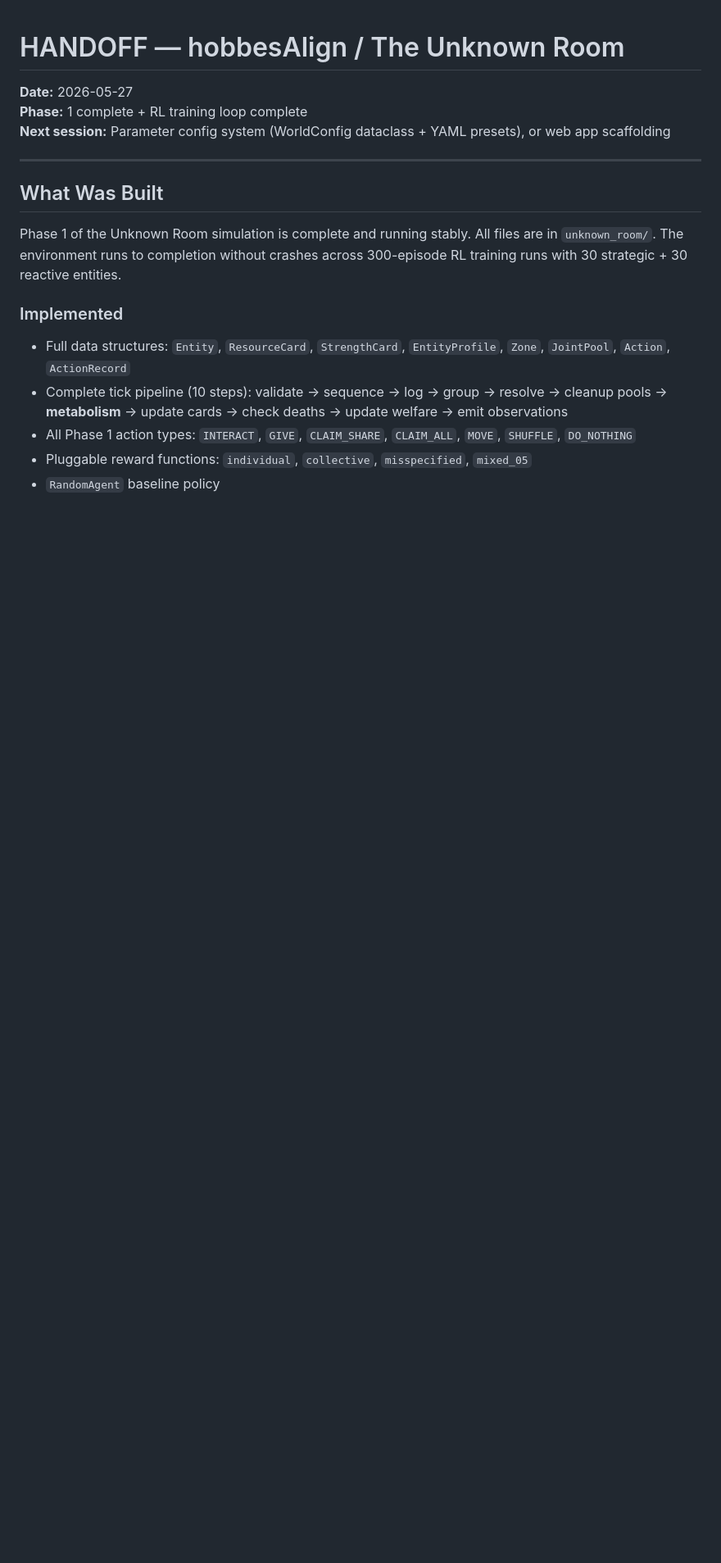
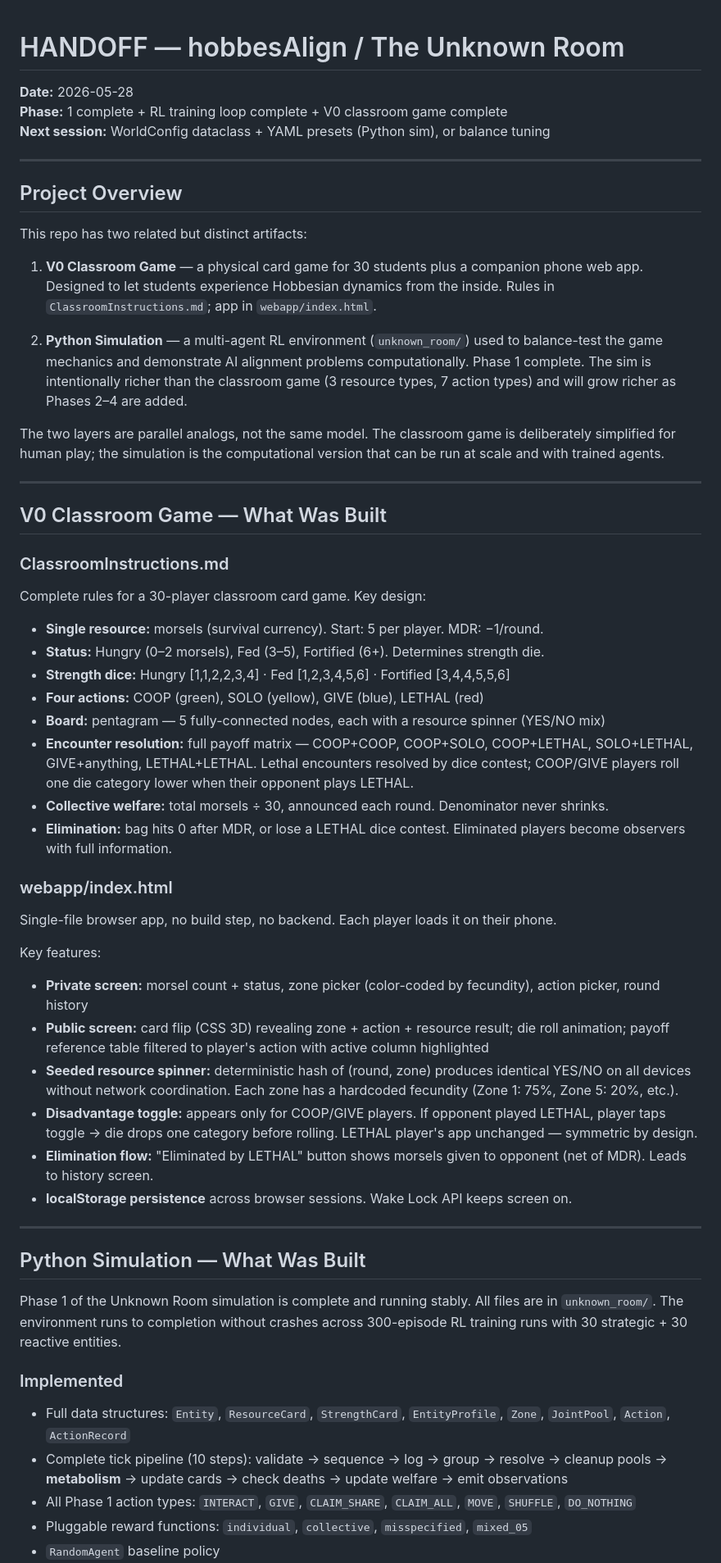
Before and after one commit to djjr/hobbesAlign, a Markdown page: HANDOFF.md, the part around one of its changes. Shown at 82% size. Rendered like a GitHub page; blank space fills up the shorter version.

```diff
--- a/HANDOFF.md
+++ b/HANDOFF.md
@@ -1,12 +1,53 @@
 # HANDOFF — hobbesAlign / The Unknown Room
 
-**Date:** 2026-05-27
-**Phase:** 1 complete + RL training loop complete
-**Next session:** Parameter config system (WorldConfig dataclass + YAML presets), or web app scaffolding
+**Date:** 2026-05-28
+**Phase:** 1 complete + RL training loop complete + V0 classroom game complete
+**Next session:** WorldConfig dataclass + YAML presets (Python sim), or balance tuning
 
 ---
 
-## What Was Built
+## Project Overview
+
+This repo has two related but distinct artifacts:
+
+1. **V0 Classroom Game** — a physical card game for 30 students plus a companion phone web app. Designed to let students experience Hobbesian dynamics from the inside. Rules in `ClassroomInstructions.md`; app in `webapp/index.html`.
+
+2. **Python Simulation** — a multi-agent RL environment (`unknown_room/`) used to balance-test the game mechanics and demonstrate AI alignment problems computationally. Phase 1 complete. The sim is intentionally richer than the classroom game (3 resource types, 7 action types) and will grow richer as Phases 2–4 are added.
+
+The two layers are parallel analogs, not the same model. The classroom game is deliberately simplified for human play; the simulation is the computational version that can be run at scale and with trained agents.
+
+---
+
+## V0 Classroom Game — What Was Built
+
+### ClassroomInstructions.md
+
+Complete rules for a 30-player classroom card game. Key design:
+
+- **Single resource:** morsels (survival currency). Start: 5 per player. MDR: −1/round.
+- **Status:** Hungry (0–2 morsels), Fed (3–5), Fortified (6+). Determines strength die.
+- **Strength dice:** Hungry [1,1,2,2,3,4] · Fed [1,2,3,4,5,6] · Fortified [3,4,4,5,5,6]
+- **Four actions:** COOP (green), SOLO (yellow), GIVE (blue), LETHAL (red)
+- **Board:** pentagram — 5 fully-connected nodes, each with a resource spinner (YES/NO mix)
+- **Encounter resolution:** full payoff matrix — COOP+COOP, COOP+SOLO, COOP+LETHAL, SOLO+LETHAL, GIVE+anything, LETHAL+LETHAL. Lethal encounters resolved by dice contest; COOP/GIVE players roll one die category lower when their opponent plays LETHAL.
+- **Collective welfare:** total morsels ÷ 30, announced each round. Denominator never shrinks.
+- **Elimination:** bag hits 0 after MDR, or lose a LETHAL dice contest. Eliminated players become observers with full information.
+
+### webapp/index.html
+
+Single-file browser app, no build step, no backend. Each player loads it on their phone.
+
+Key features:
+- **Private screen:** morsel count + status, zone picker (color-coded by fecundity), action picker, round history
+- **Public screen:** card flip (CSS 3D) revealing zone + action + resource result; die roll animation; payoff reference table filtered to player's action with active column highlighted
+- **Seeded resource spinner:** deterministic hash of (round, zone) produces identical YES/NO on all devices without network coordination. Each zone has a hardcoded fecundity (Zone 1: 75%, Zone 5: 20%, etc.).
+- **Disadvantage toggle:** appears only for COOP/GIVE players. If opponent played LETHAL, player taps toggle → die drops one category before rolling. LETHAL player's app unchanged — symmetric by design.
+- **Elimination flow:** "Eliminated by LETHAL" button shows morsels given to opponent (net of MDR). Leads to history screen.
+- **localStorage persistence** across browser sessions. Wake Lock API keeps screen on.
+
+---
+
+## Python Simulation — What Was Built
 
 Phase 1 of the Unknown Room simulation is complete and running stably. All files are in `unknown_room/`. The environment runs to completion without crashes across 300-episode RL training runs with 30 strategic + 30 reactive entities.
 
```
Also changed, not shown: other parts of HANDOFF.md (+11 -7 lines), README.md (+32 -26 lines).
